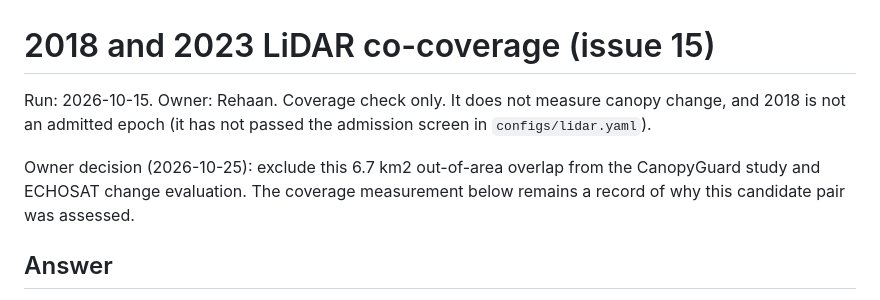
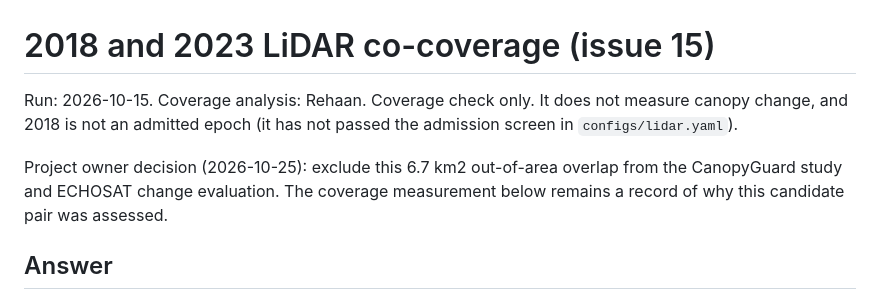
Before and after one commit to Lakshaycodes08/CanopyGuard-AI, a Markdown page: reports/lidar_pair_coverage_2018_2023.md, the part around the change. Drawn GitHub-style.

Commit message:
Clarify coverage analyst and owner decision

```diff
--- a/reports/lidar_pair_coverage_2018_2023.md
+++ b/reports/lidar_pair_coverage_2018_2023.md
@@ -1,12 +1,12 @@
 # 2018 and 2023 LiDAR co-coverage (issue 15)
 
-Run: 2026-10-15. Owner: Rehaan. Coverage check only. It does not measure canopy
-change, and 2018 is not an admitted epoch (it has not passed the admission
-screen in `configs/lidar.yaml`).
+Run: 2026-10-15. Coverage analysis: Rehaan. Coverage check only. It does not
+measure canopy change, and 2018 is not an admitted epoch (it has not passed
+the admission screen in `configs/lidar.yaml`).
 
-Owner decision (2026-10-25): exclude this 6.7 km2 out-of-area overlap from the
-CanopyGuard study and ECHOSAT change evaluation. The coverage measurement below
-remains a record of why this candidate pair was assessed.
+Project owner decision (2026-10-25): exclude this 6.7 km2 out-of-area overlap
+from the CanopyGuard study and ECHOSAT change evaluation. The coverage
+measurement below remains a record of why this candidate pair was assessed.
 
 ## Answer
 
```
